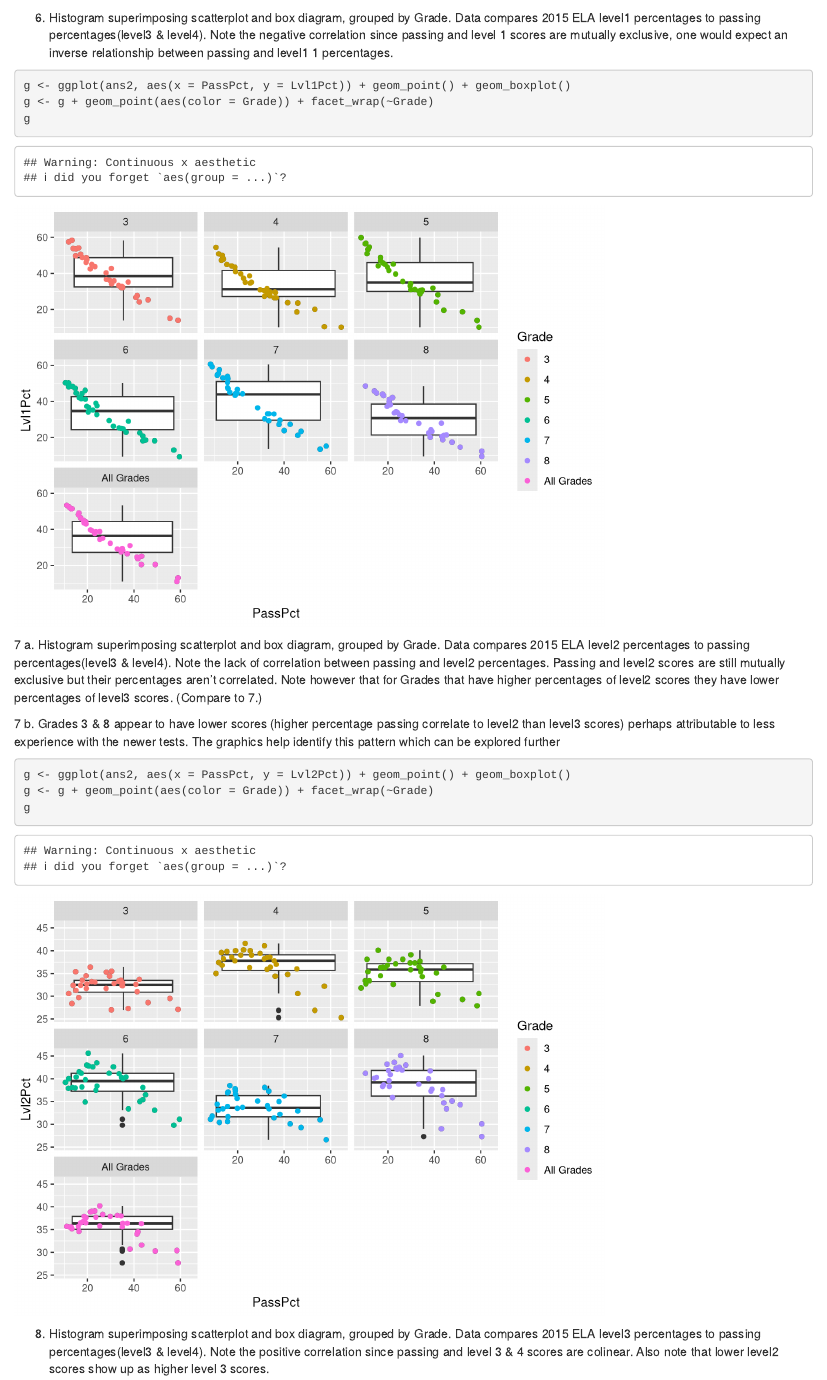
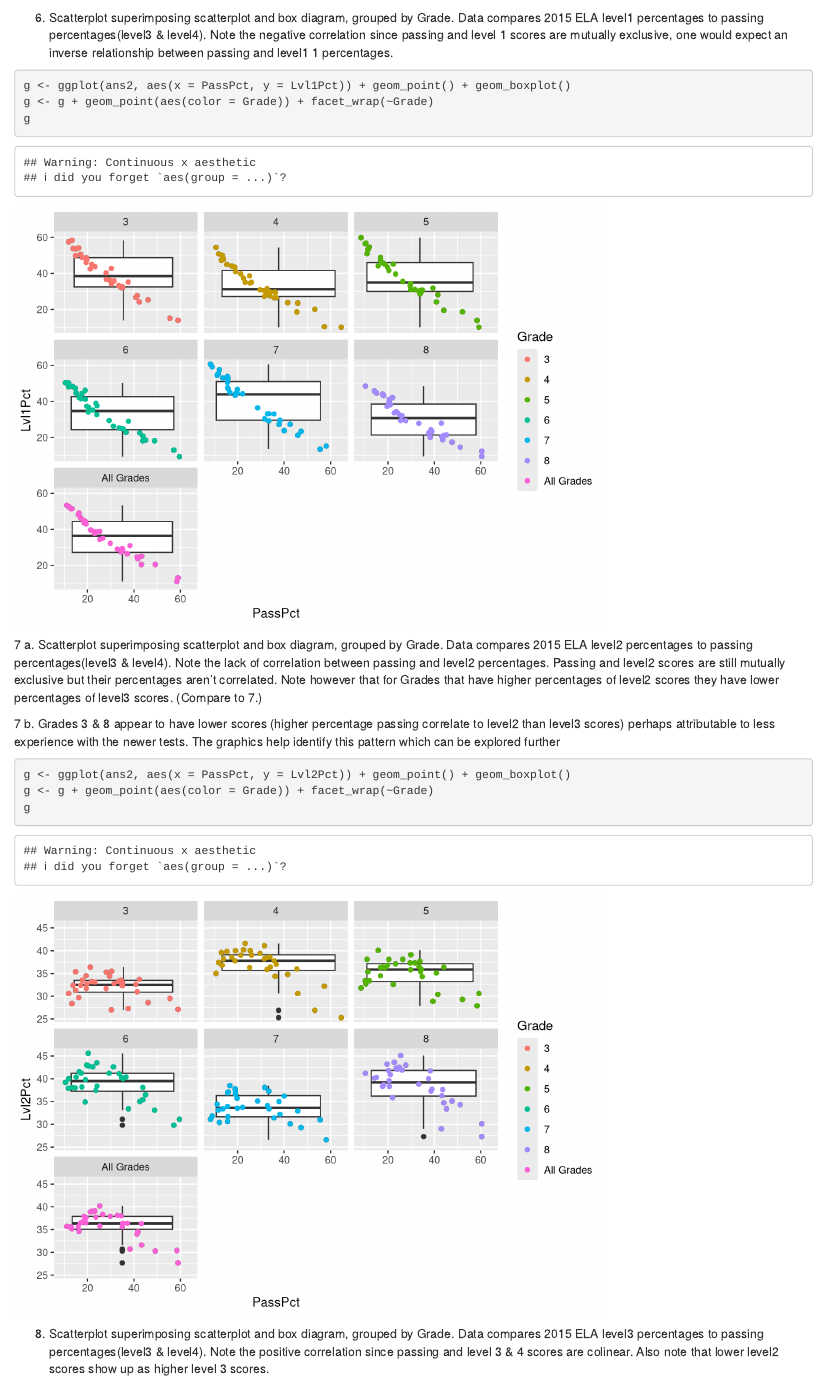
Before and after one commit to scottkarr/hw4, an R Markdown document (hw4.Rmd): the page in a window 1100 px wide, from 2470 px down. Rendered offline with R 4.5, knitr and Pandoc, with nearby package versions.

Commit message:
text change
updated Histogram to Scatterplot in descriptions after 6.

````diff
--- a/hw4.Rmd
+++ b/hw4.Rmd
@@ -54,14 +54,14 @@ ans2 <- dt_ELAByDistrict[ Year == 2015 , .(District, Grade, Year, Lvl1Pct, Lvl2P
 ggplot(data = ans2) + geom_histogram(aes(x = PassPct))
 ```
 
-6. Histogram superimposing scatterplot and box diagram, grouped by Grade.  Data compares 2015 ELA level1 percentages to passing percentages(level3 & level4).  Note the negative correlation since passing and level 1 scores are mutually exclusive, one would expect an inverse relationship between passing and level1 1 percentages.
+6. Scatterplot superimposing scatterplot and box diagram, grouped by Grade.  Data compares 2015 ELA level1 percentages to passing percentages(level3 & level4).  Note the negative correlation since passing and level 1 scores are mutually exclusive, one would expect an inverse relationship between passing and level1 1 percentages.
 ```{r}
 g <- ggplot(ans2, aes(x = PassPct, y = Lvl1Pct)) + geom_point() + geom_boxplot()
 g <- g + geom_point(aes(color = Grade)) + facet_wrap(~Grade)
 g
 ```
 
-7 a. Histogram superimposing scatterplot and box diagram, grouped by Grade.  Data compares 2015 ELA level2 percentages to passing percentages(level3 & level4).  Note the lack of correlation between passing and level2 percentages.  Passing and level2 scores are still mutually exclusive but their percentages aren't correlated.  Note however that for Grades that have higher percentages of level2 scores they have lower percentages of level3 scores.  (Compare to 7.)
+7 a. Scatterplot superimposing scatterplot and box diagram, grouped by Grade.  Data compares 2015 ELA level2 percentages to passing percentages(level3 & level4).  Note the lack of correlation between passing and level2 percentages.  Passing and level2 scores are still mutually exclusive but their percentages aren't correlated.  Note however that for Grades that have higher percentages of level2 scores they have lower percentages of level3 scores.  (Compare to 7.)
 
 7 b. Grades 3 & 8 appear to have lower scores (higher percentage passing correlate to level2 than level3 scores) perhaps attributable to less experience with the newer tests.  The graphics help identify this pattern which can be explored further
 
@@ -71,7 +71,7 @@ g <- g + geom_point(aes(color = Grade)) + facet_wrap(~Grade)
 g
 ```
 
-8. Histogram superimposing scatterplot and box diagram, grouped by Grade.  Data compares 2015 ELA level3 percentages to passing percentages(level3 & level4).  Note the positive correlation since passing and level 3 & 4 scores are colinear.
+8. Scatterplot superimposing scatterplot and box diagram, grouped by Grade.  Data compares 2015 ELA level3 percentages to passing percentages(level3 & level4).  Note the positive correlation since passing and level 3 & 4 scores are colinear.
 Also note that lower level2 scores show up as higher level 3 scores.
 
 ```{r}
````
Also changed, not shown: hw4.html, hw4.Rmd (4 more changed lines), 1 other file.
